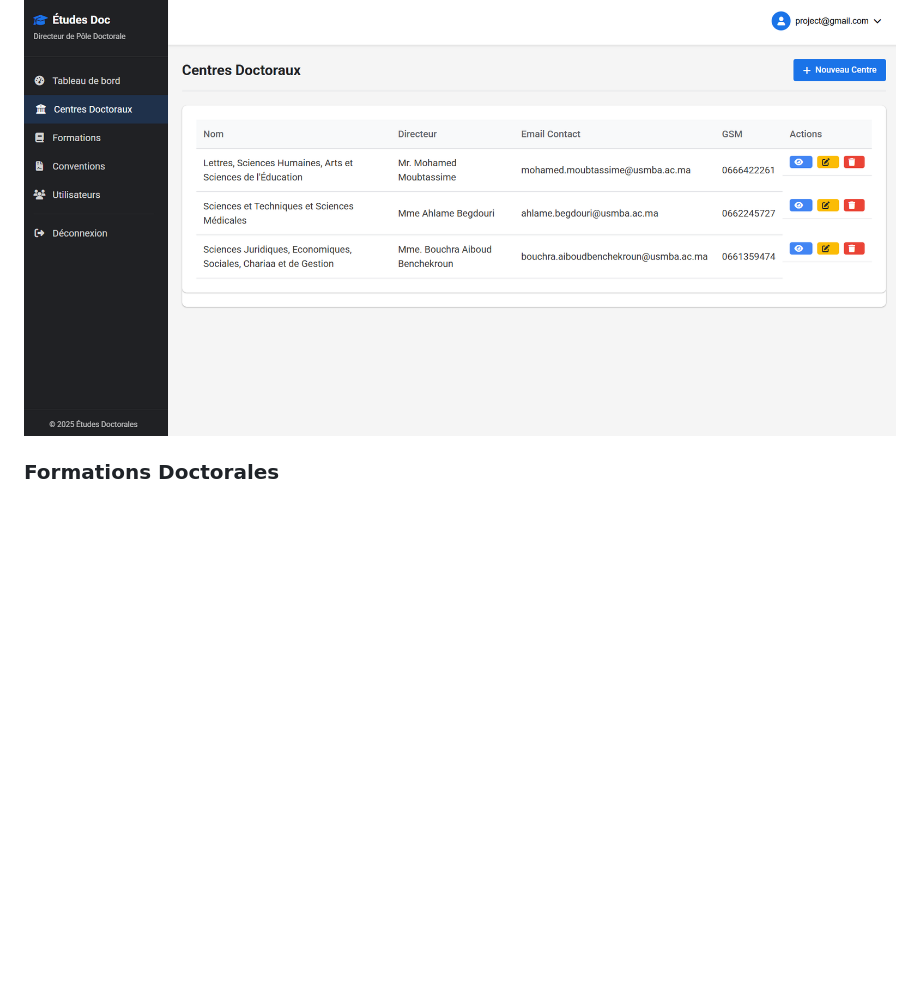
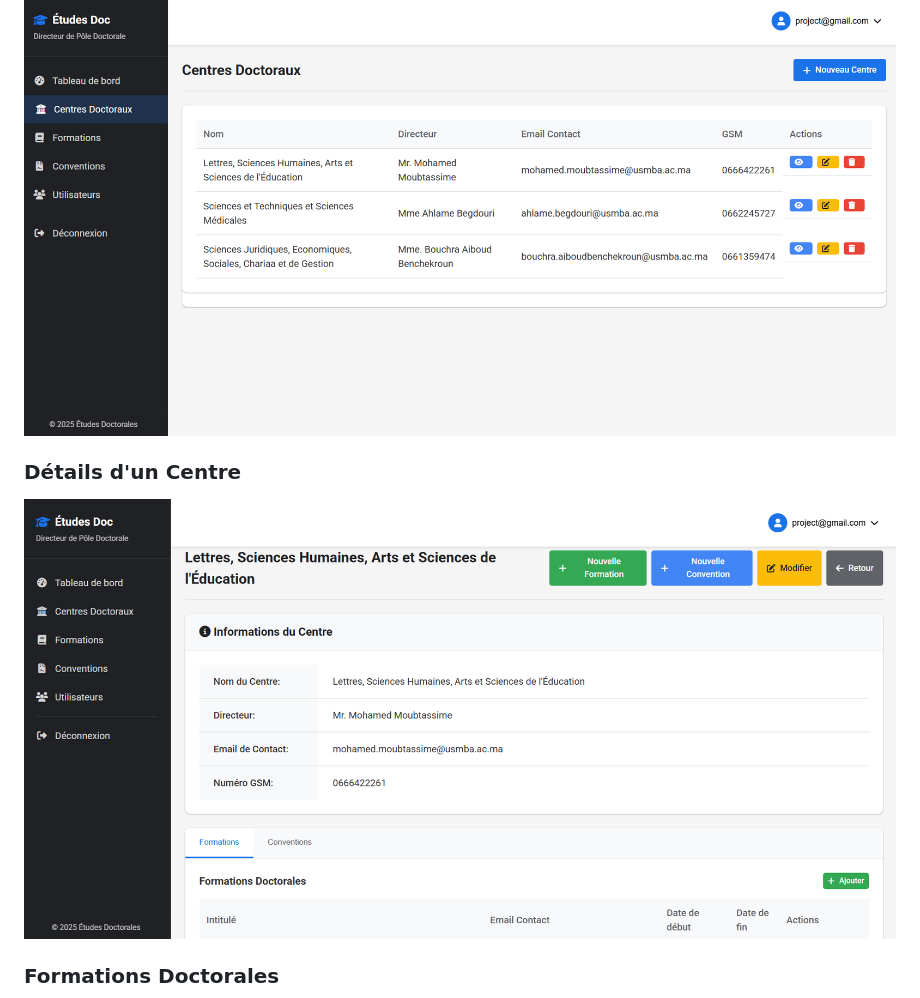
Before and after one commit to elatouifatimazahrae/doctoral-studies-management-system, a Markdown page: README.md, the part around one of its changes. Drawn GitHub-style; pictures changed too: screenshots/centre.png (added); blank space fills up the shorter version.

Commit message:
Update README with new screenshots

```diff
--- a/README.md
+++ b/README.md
@@ -17,5 +17,8 @@ La plateforme permet aux administrateurs de gérer les données et aux directeur
 ### Centres Doctoraux
 ![Centres Doctoraux](screenshots/Centres%20Doctoraux.png)
 
+### Détails d'un Centre
+![Centre](screenshots/centre.png)
+
 ### Formations Doctorales
 ![Formations Doctorales](screenshots/Formations%20Doctorales.png)
```
Also changed, not shown: other parts of README.md (+9 -0 lines), screenshots/Détails de la Convention.png (added), screenshots/Informations de l'utilisateur.png (added), screenshots/formation.png (added).
